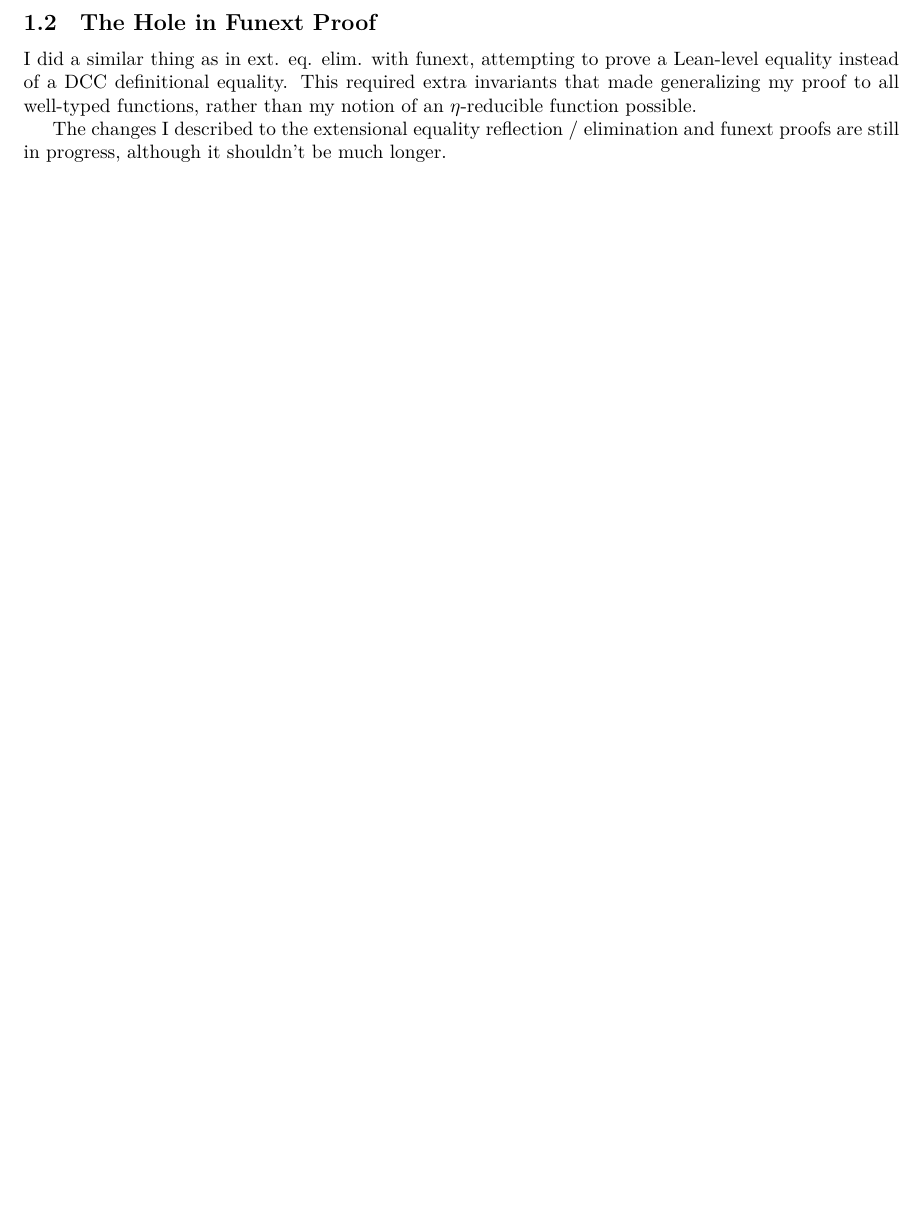
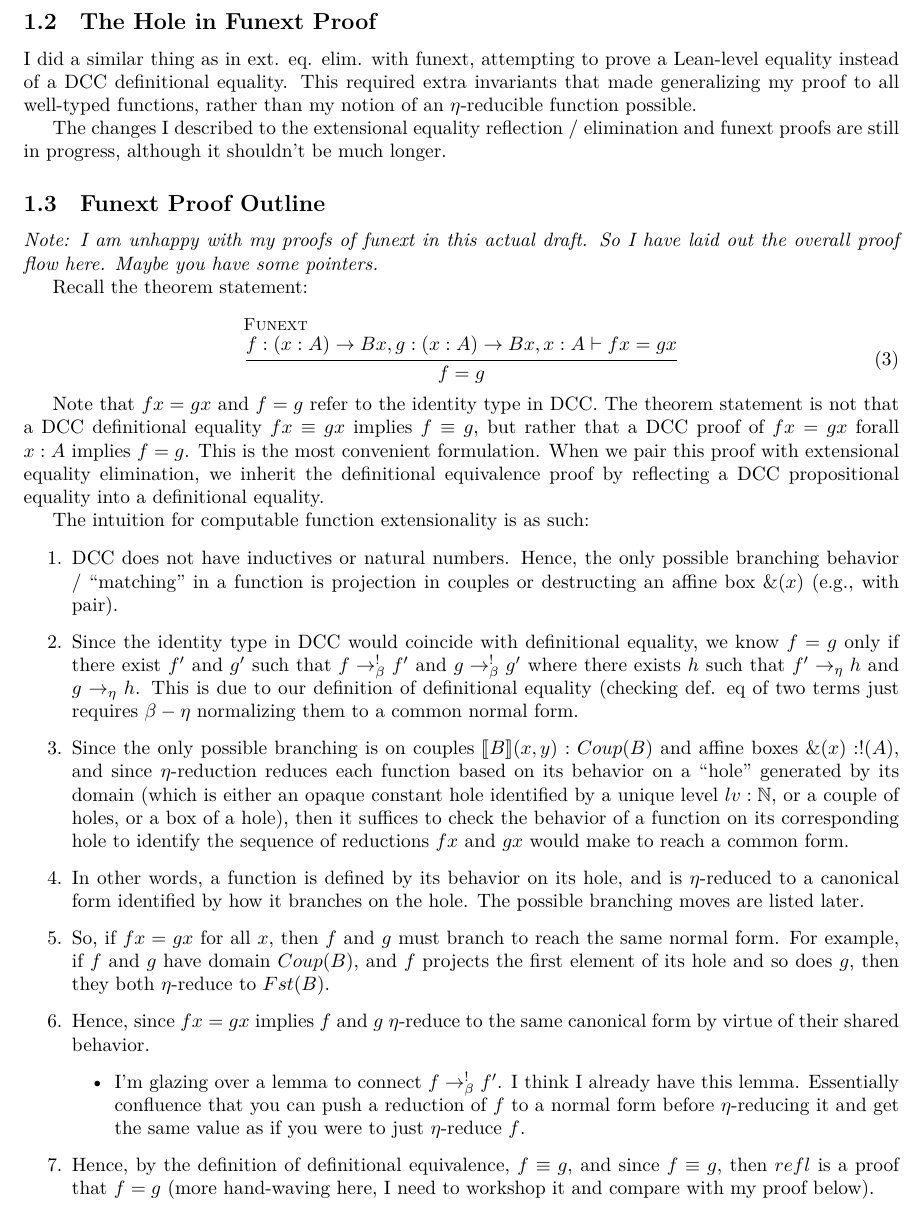
Before and after one commit to lexzaiello/DCC, a LaTeX paper (papers/paper3.tex): part of page 2 of 25 before the commit and part of page 2 of 26 after it, cut so that both start at the same text, the shorter picture padded with empty space. Compiled offline with XeLaTeX.

Commit message:
Updates from Overleaf

```diff
--- a/papers/paper3.tex
+++ b/papers/paper3.tex
@@ -168,6 +169,35 @@ I did a similar thing as in ext. eq. elim. with funext, attempting to prove a Le
 
 The changes I described to the extensional equality reflection / elimination and funext proofs are still in progress, although it shouldn't be much longer.
 
+\subsection{Funext Proof Outline}
+
+\textit{Note: I am unhappy with my proofs of funext in this actual draft. So I have laid out the overall proof flow here. Maybe you have some pointers.}
+
+Recall the theorem statement:
+
+\begin{equation}
+  \inferrule[Funext]
+  {f : (x : A) \arr B x, g : (x : A) \arr B x, x : A \vdash f x = g x}
+  {f = g}
+\end{equation}
+
+Note that \(f x = g x\) and \(f = g\) refer to the identity type in DCC. The theorem statement is not that a DCC definitional equality \(f x \equiv g x\) implies \(f \equiv g\), but rather that a DCC proof of \(f x = g x\) forall \(x : A\) implies \(f = g\). This is the most convenient formulation. When we pair this proof with extensional equality elimination, we inherit the definitional equivalence proof by reflecting a DCC propositional equality into a definitional equality.
+
+The intuition for computable function extensionality is as such:
+
+\begin{enumerate}
+  \item DCC does not have inductives or natural numbers. Hence, the only possible branching behavior / ``matching'' in a function is projection in couples or destructing an affine box \(\&(x)\) (e.g., with pair).
+  \item Since the identity type in DCC would coincide with definitional equality, we know \(f = g\) only if there exist \(f'\) and \(g'\) such that \(f \barrn f'\) and \(g \barrn g'\) where there exists \(h\) such that \(f' \etaarr h\) and \(g \etaarr h\). This is due to our definition of definitional equality (checking def. eq of two terms just requires \(\beta-\eta\) normalizing them to a common normal form.
+  \item Since the only possible branching is on couples \(\llb B \rrb (x, y) : Coup(B)\) and affine boxes \(\&(x) : !(A)\), and since \(\eta\)-reduction reduces each function based on its behavior on a ``hole'' generated by its domain (which is either an opaque constant hole identified by a unique level \(lv : \mathbb{N}\), or a couple of holes, or a box of a hole), then it suffices to check the behavior of a function on its corresponding hole to identify the sequence of reductions \(f x\) and \(g x\) would make to reach a common form.
+    \item In other words, a function is defined by its behavior on its hole, and is \(\eta\)-reduced to a canonical form identified by how it branches on the hole. The possible branching moves are listed later.
+    \item So, if \(f x = g x\) for all \(x\), then \(f\) and \(g\) must branch to reach the same normal form. For example, if \(f\) and \(g\) have domain \(Coup(B)\), and \(f\) projects the first element of its hole and so does \(g\), then they both \(\eta\)-reduce to \(Fst(B)\).
+    \item Hence, since \(f x = g x\) implies \(f\) and \(g\) \(\eta\)-reduce to the same canonical form by virtue of their shared behavior.
+      \begin{itemize}
+        \item I'm glazing over a lemma to connect \(f \barrn f'\). I think I already have this lemma. Essentially confluence that you can push a reduction of \(f\) to a normal form before \(\eta\)-reducing it and get the same value as if you were to just \(\eta\)-reduce \(f\).
+      \end{itemize}
+    \item Hence, by the definition of definitional equivalence, \(f \equiv g\), and since \(f \equiv g\), then \(refl\) is a proof that \(f = g\) (more hand-waving here, I need to workshop it and compare with my proof below).
+\end{enumerate}
+
 \subsection{Questions}
 
 \begin{itemize}
```
Also changed, not shown: papers/paper3.tex (2 more changed lines).
